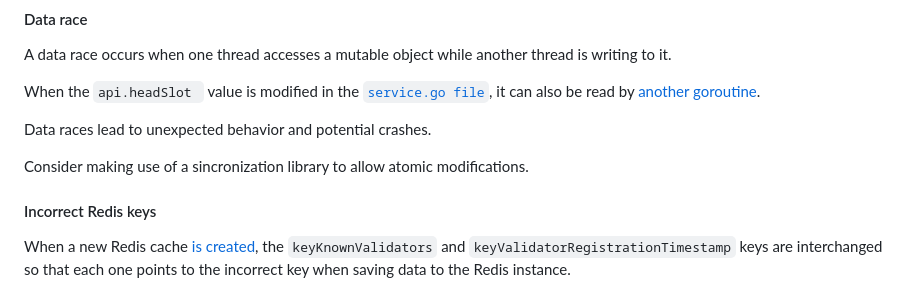
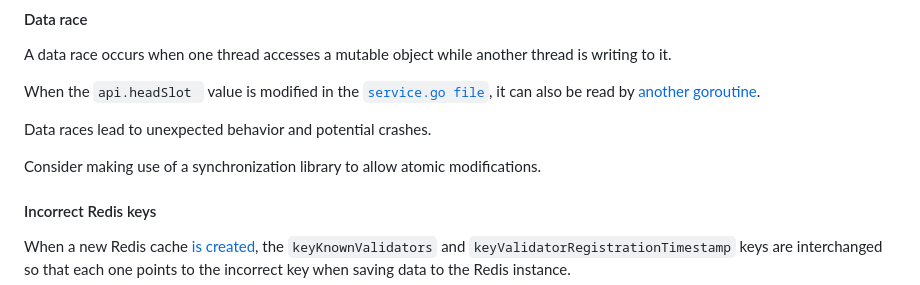
Before and after one commit to flashbots/mev-boost-relay, a Markdown page: docs/docs/20220822-audit.md, the part around the change. GitHub-like rendering.

Commit message:
fix 20220822-audit.md

```diff
--- a/docs/docs/20220822-audit.md
+++ b/docs/docs/20220822-audit.md
@@ -49,7 +49,7 @@ When the `api.headSlot ` value is modified in the [`service.go file`]([api.headS
 
 Data races lead to unexpected behavior and potential crashes.
 
-Consider making use of a sincronization library to allow atomic modifications.
+Consider making use of a synchronization library to allow atomic modifications.
 
 #### Incorrect Redis keys
 
```
